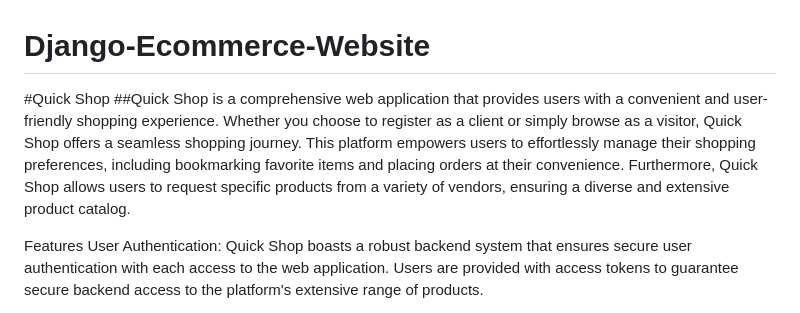
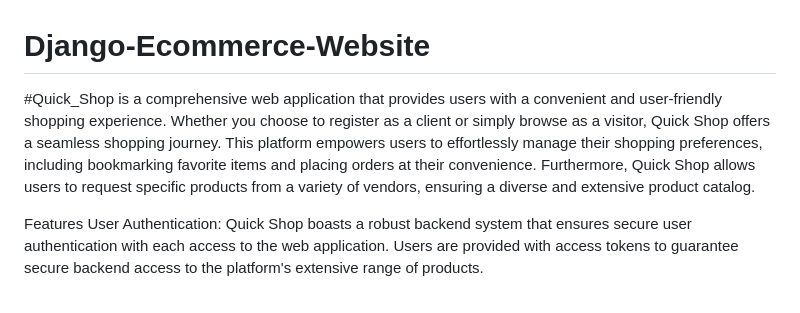
Before and after one commit to dotbenz/Django-Ecommerce-Website, a Markdown page: README.md, the part around the change. GitHub-like rendering.

```diff
--- a/README.md
+++ b/README.md
@@ -1,7 +1,6 @@
 # Django-Ecommerce-Website
 
-#Quick Shop
-##Quick Shop is a comprehensive web application that provides users with a convenient and user-friendly shopping experience. Whether you choose to register as a client or simply browse as a visitor, Quick Shop offers a seamless shopping journey. This platform empowers users to effortlessly manage their shopping preferences, including bookmarking favorite items and placing orders at their convenience. Furthermore, Quick Shop allows users to request specific products from a variety of vendors, ensuring a diverse and extensive product catalog.
+#Quick_Shop is a comprehensive web application that provides users with a convenient and user-friendly shopping experience. Whether you choose to register as a client or simply browse as a visitor, Quick Shop offers a seamless shopping journey. This platform empowers users to effortlessly manage their shopping preferences, including bookmarking favorite items and placing orders at their convenience. Furthermore, Quick Shop allows users to request specific products from a variety of vendors, ensuring a diverse and extensive product catalog.
 
 Features
 User Authentication: Quick Shop boasts a robust backend system that ensures secure user authentication with each access to the web application. Users are provided with access tokens to guarantee secure backend access to the platform's extensive range of products.
```
